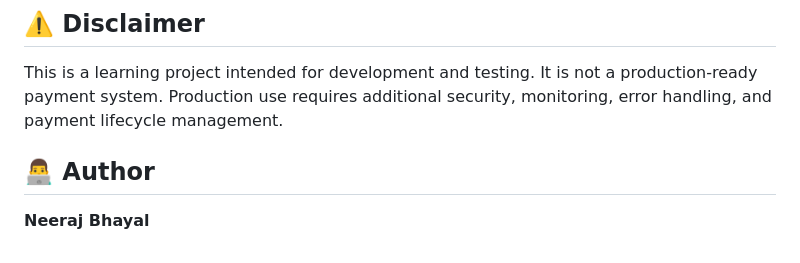
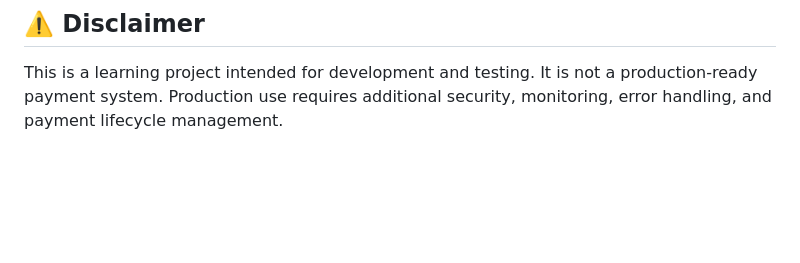
Before and after one commit to gitneeraj123/mini-payment, a Markdown page: README.md, the part around the change. Rendered like a GitHub page; blank space fills up the shorter version.

Commit message:
Remove author information from README
Removed author section from README.

```diff
--- a/README.md
+++ b/README.md
@@ -245,7 +245,3 @@ Test successful payments, failed payments, and checkout cancellation separately.
 ## ⚠️ Disclaimer
 
 This is a learning project intended for development and testing. It is not a production-ready payment system. Production use requires additional security, monitoring, error handling, and payment lifecycle management.
-
-## 👨‍💻 Author
-
-**Neeraj Bhayal**
```
